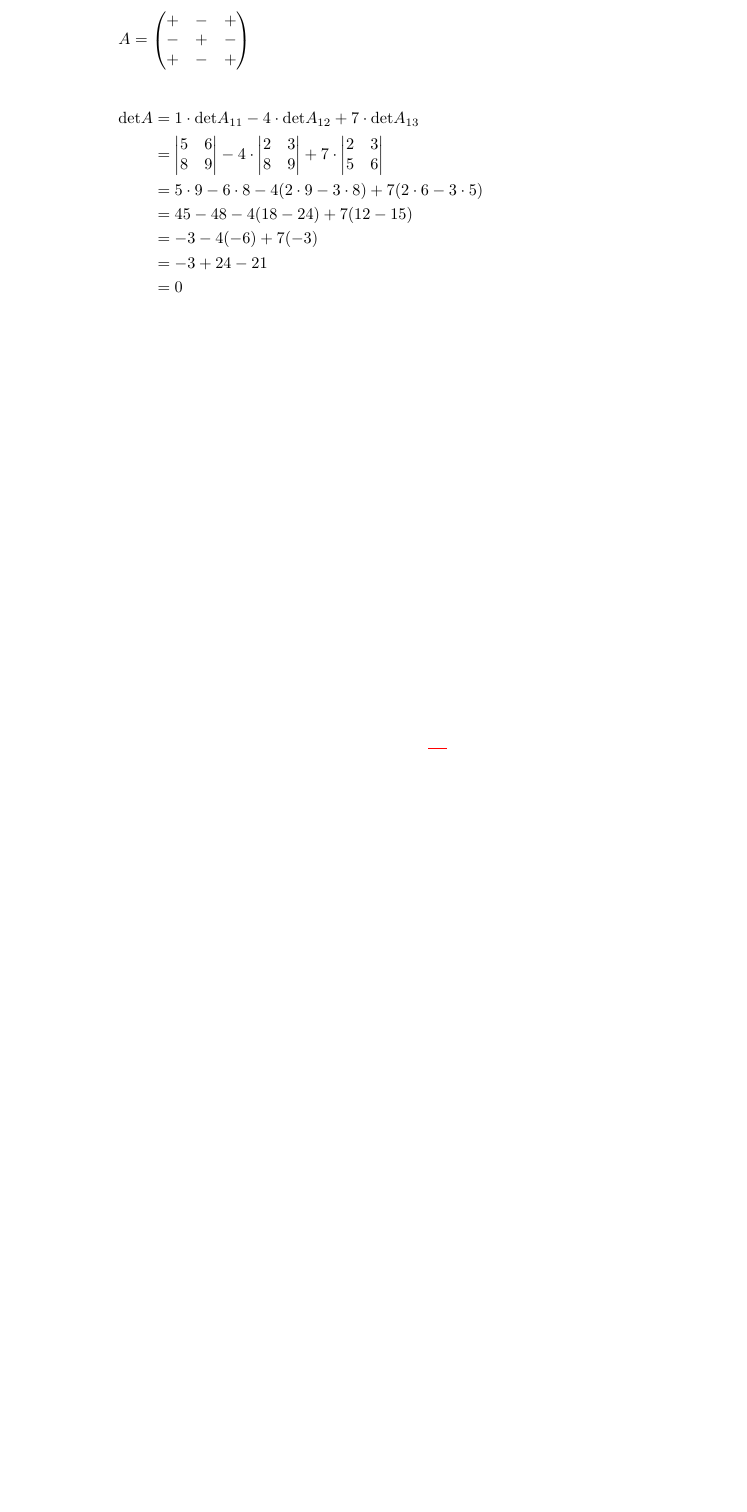
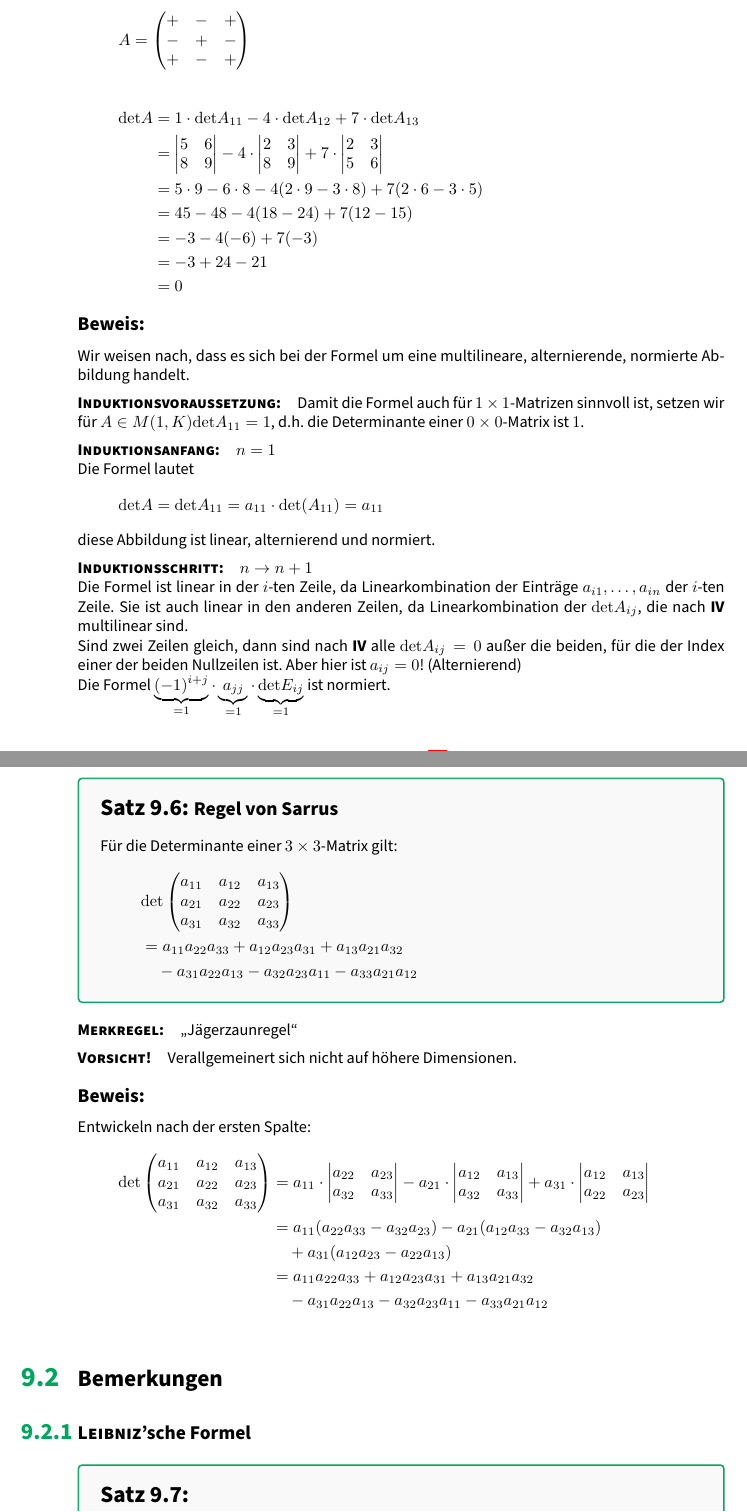
Before and after one commit to SerenGTI/Mathematik-1, a LaTeX document (main.tex, which reads chapters/LineareAlgebra/12_anwendungenGauss.tex, chapters/LineareAlgebra/13_determinanten.tex, master/chapters.tex): part of page 43 of 43 before the commit and two parts of pages 43 and 44 of 47 after it, the two joined at a grey line, cut so that both start at the same text, the shorter picture padded with empty space. Compiled offline with pdfLaTeX.

Commit message:
VL11.04.

```diff
--- a/chapters/LineareAlgebra/12_anwendungenGauss.tex
+++ b/chapters/LineareAlgebra/12_anwendungenGauss.tex
@@ -139,3 +139,27 @@ Den Faktor $(-1)^{i+j}$ können wir uns als schachbrettartiges Muster von Vorzei
 					&= -3+24-21\\
 					&= 0
 \end{align*}
+
+\beweis
+Wir weisen nach, dass es sich bei der Formel um eine multilineare, alternierende, normierte Abbildung handelt.
+
+\paragraph{Induktionsvoraussetzung:}
+Damit die Formel auch für $1\times 1 $-Matrizen sinnvoll ist, setzen wir für $A\in M(1,K) \det A_{11}=1$, d.h. die Determinante einer $0\times 0$-Matrix ist $1$.
+
+\paragraph{Induktionsanfang: } $n=1$
+
+Die Formel lautet
+\begin{equation*}
+	\det A=\det A_{11}=a_{11}*\det(A_{11})=a_{11}
+\end{equation*}
+diese Abbildung ist linear, alternierend und normiert.
+
+
+\paragraph{Induktionsschritt: } $n\rightarrow n+1$
+
+Die Formel ist linear in der $i$-ten Zeile, da Linearkombination der Einträge $a_{i1},\ldots,a_{in}$ der $i$-ten Zeile.
+Sie ist auch linear in den anderen Zeilen, da Linearkombination der $\det A_{ij}$, die nach \textbf{IV} multilinear sind.
+
+Sind zwei Zeilen gleich, dann sind nach \textbf{IV} alle $\det A_{ij}=0$ außer die beiden, für die der Index einer der beiden Nullzeilen ist. Aber hier ist $a_{ij}=0$! (Alternierend)
+
+Die Formel $\underbrace{(-1)^{i+j}}_{=1}*\underbrace{a_{jj}}_{=1}*\underbrace{\det E_{ij}}_{=1}$ ist normiert.
--- /dev/null
+++ b/chapters/LineareAlgebra/13_determinanten.tex
@@ -0,0 +1,37 @@
+\begin{satz}{Regel von Sarrus}
+	Für die Determinante einer $3\times3$-Matrix gilt:
+	\begin{align*}
+		&\det\matrix{
+		\ma{11} & \ma{12} & \ma{13}\\
+		\ma{21} & \ma{22} & \ma{23}\\
+		\ma{31} & \ma{32} & \ma{33}
+		}\\
+		&=\ma{11}\ma{22}\ma{33}+\ma{12}\ma{23}\ma{31}+\ma{13}\ma{21}\ma{32}\\
+		&\quad-\ma{31}\ma{22}\ma{13}-\ma{32}\ma{23}\ma{11}-\ma{33}\ma{21}\ma{12}
+	\end{align*}
+\end{satz}
+\paragraph{Merkregel:} \glqq Jägerzaunregel\grqq
+
+\paragraph{Vorsicht!} Verallgemeinert sich nicht auf höhere Dimensionen.
+
+\beweis
+Entwickeln nach der ersten Spalte:
+\begin{align*}
+	\det\matrix{
+	\ma{11} & \ma{12} & \ma{13}\\
+	\ma{21} & \ma{22} & \ma{23}\\
+	\ma{31} & \ma{32} & \ma{33}
+	}&=\ma{11}*\detmatrix{\ma{22} & \ma{23}\\\ma{32} & \ma{33}}
+	-\ma{21}*\detmatrix{\ma{12} & \ma{13}\\\ma{32} & \ma{33}}
+	+\ma{31}*\detmatrix{\ma{12} & \ma{13}\\\ma{22} & \ma{23}}\\
+	&=\ma{11}(\ma{22}\ma{33}-\ma{32}\ma{23})-\ma{21}(\ma{12}\ma{33}-\ma{32}\ma{13})\\
+	&\quad+\ma{31}(\ma{12}\ma{23}-\ma{22}\ma{13})\\
+	&=\ma{11}\ma{22}\ma{33}+\ma{12}\ma{23}\ma{31}+\ma{13}\ma{21}\ma{32}\\
+	&\quad-\ma{31}\ma{22}\ma{13}-\ma{32}\ma{23}\ma{11}-\ma{33}\ma{21}\ma{12}
+\end{align*}
+
+\section{Bemerkungen}
+\subsection{\textsc{Leibniz}'sche Formel}
+\begin{satz}{}
+	Für die Determinante einer $n\times n$-Matrix $A\in M(n,K)$ gilt:
+	\begin{equation*}
--- a/master/chapters.tex
+++ b/master/chapters.tex
@@ -16,3 +16,6 @@
 \input{chapters/LineareAlgebra/10_matrixumformungen.tex}
 \input{chapters/LineareAlgebra/11_lgs.tex}
 \input{chapters/LineareAlgebra/12_anwendungenGauss.tex}
+\input{chapters/LineareAlgebra/13_determinanten.tex}
+\part{Analysis}
+\input{chapters/Analysis/01_konvergenz.tex}
```
Also changed, not shown: chapters/Analysis/01_konvergenz.tex (added, +77 -0 lines), chapters/LineareAlgebra/nn_loesungsalgorithmusLGS.tex (added, +11 -0 lines), main.pdf, chapters/LineareAlgebra/13_determinanten.tex (10 more changed lines), 1 other file.
